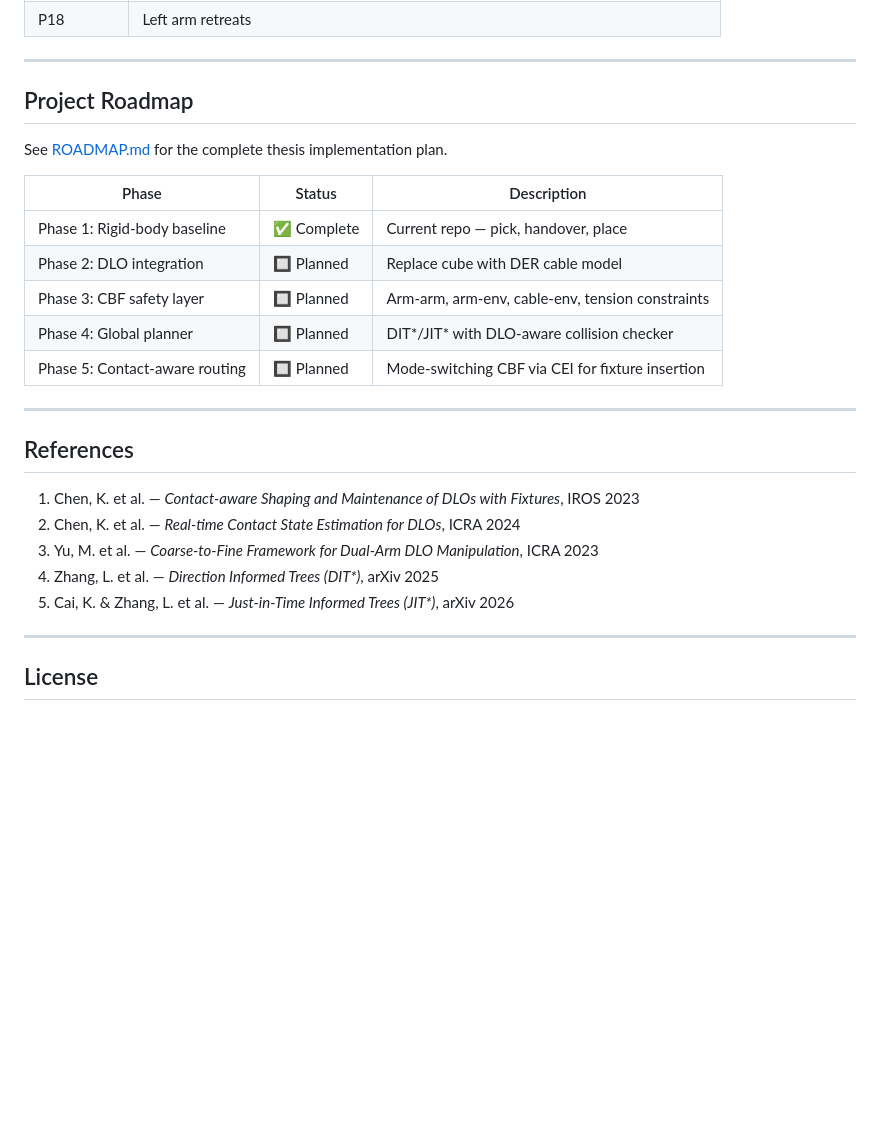
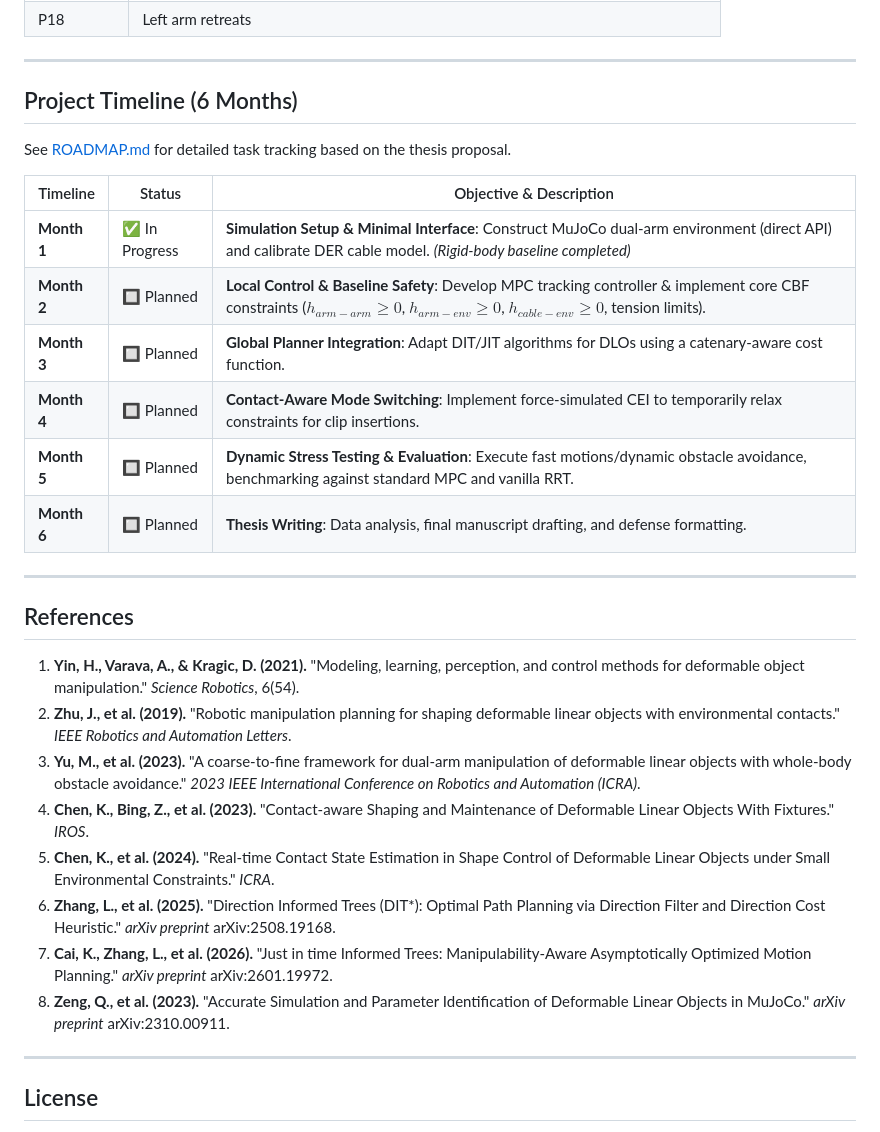
Before and after one commit to muhammad-mahad/dual-arm-dlo-collision-avoidance, a Markdown page: README.md, the part around one of its changes. GitHub-like rendering; blank space fills up the shorter version.

```diff
--- a/README.md
+++ b/README.md
@@ -163,27 +163,31 @@ A MuJoCo viewer window will open and the 18-phase dual-arm pick-handover-place s
 
 ---
 
-## Project Roadmap
+## Project Timeline (6 Months)
 
-See [ROADMAP.md](ROADMAP.md) for the complete thesis implementation plan.
+See [ROADMAP.md](ROADMAP.md) for detailed task tracking based on the thesis proposal.
 
-| Phase | Status | Description |
+| Timeline | Status | Objective & Description |
 |---|---|---|
-| Phase 1: Rigid-body baseline | ✅ Complete | Current repo — pick, handover, place |
-| Phase 2: DLO integration | 🔲 Planned | Replace cube with DER cable model |
-| Phase 3: CBF safety layer | 🔲 Planned | Arm-arm, arm-env, cable-env, tension constraints |
-| Phase 4: Global planner | 🔲 Planned | DIT*/JIT* with DLO-aware collision checker |
-| Phase 5: Contact-aware routing | 🔲 Planned | Mode-switching CBF via CEI for fixture insertion |
+| **Month 1** | ✅ In Progress | **Simulation Setup & Minimal Interface**: Construct MuJoCo dual-arm environment (direct API) and calibrate DER cable model. *(Rigid-body baseline completed)* |
+| **Month 2** | 🔲 Planned | **Local Control & Baseline Safety**: Develop MPC tracking controller & implement core CBF constraints ($h_{arm-arm} \ge 0$, $h_{arm-env} \ge 0$, $h_{cable-env} \ge 0$, tension limits). |
+| **Month 3** | 🔲 Planned | **Global Planner Integration**: Adapt DIT/JIT algorithms for DLOs using a catenary-aware cost function. |
+| **Month 4** | 🔲 Planned | **Contact-Aware Mode Switching**: Implement force-simulated CEI to temporarily relax constraints for clip insertions. |
+| **Month 5** | 🔲 Planned | **Dynamic Stress Testing & Evaluation**: Execute fast motions/dynamic obstacle avoidance, benchmarking against standard MPC and vanilla RRT. |
+| **Month 6** | 🔲 Planned | **Thesis Writing**: Data analysis, final manuscript drafting, and defense formatting. |
 
 ---
 
 ## References
 
-1. Chen, K. et al. — *Contact-aware Shaping and Maintenance of DLOs with Fixtures*, IROS 2023
-2. Chen, K. et al. — *Real-time Contact State Estimation for DLOs*, ICRA 2024
-3. Yu, M. et al. — *Coarse-to-Fine Framework for Dual-Arm DLO Manipulation*, ICRA 2023
-4. Zhang, L. et al. — *Direction Informed Trees (DIT\*)*, arXiv 2025
-5. Cai, K. & Zhang, L. et al. — *Just-in-Time Informed Trees (JIT\*)*, arXiv 2026
+1. **Yin, H., Varava, A., & Kragic, D. (2021).** "Modeling, learning, perception, and control methods for deformable object manipulation." *Science Robotics*, 6(54).
+2. **Zhu, J., et al. (2019).** "Robotic manipulation planning for shaping deformable linear objects with environmental contacts." *IEEE Robotics and Automation Letters*.
+3. **Yu, M., et al. (2023).** "A coarse-to-fine framework for dual-arm manipulation of deformable linear objects with whole-body obstacle avoidance." *2023 IEEE International Conference on Robotics and Automation (ICRA)*.
+4. **Chen, K., Bing, Z., et al. (2023).** "Contact-aware Shaping and Maintenance of Deformable Linear Objects With Fixtures." *IROS*.
+5. **Chen, K., et al. (2024).** "Real-time Contact State Estimation in Shape Control of Deformable Linear Objects under Small Environmental Constraints." *ICRA*.
+6. **Zhang, L., et al. (2025).** "Direction Informed Trees (DIT*): Optimal Path Planning via Direction Filter and Direction Cost Heuristic." *arXiv preprint* arXiv:2508.19168.
+7. **Cai, K., Zhang, L., et al. (2026).** "Just in time Informed Trees: Manipulability-Aware Asymptotically Optimized Motion Planning." *arXiv preprint* arXiv:2601.19972.
+8. **Zeng, Q., et al. (2023).** "Accurate Simulation and Parameter Identification of Deformable Linear Objects in MuJoCo." *arXiv preprint* arXiv:2310.00911.
 
 ---
 
```
Also changed, not shown: other parts of README.md (+17 -17 lines).
